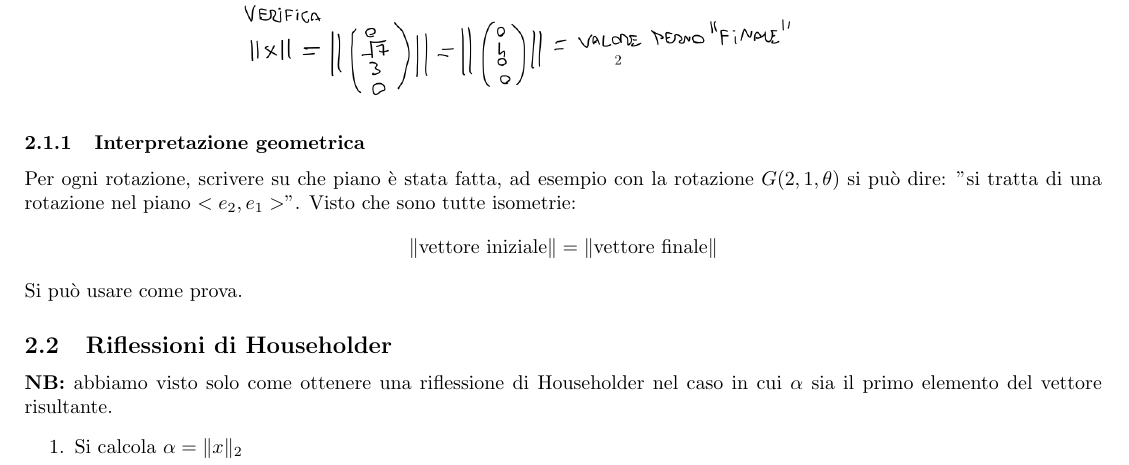
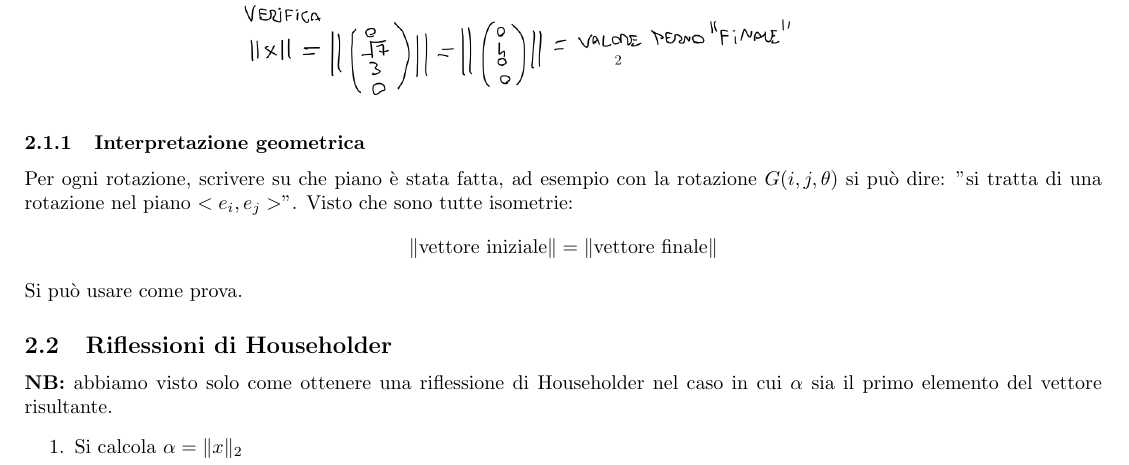
Before and after one commit to GekkeijuITA/ALAN, a LaTeX document (Formulari/SecondaParte.tex): part of page 2 of 7, cut so that both start at the same text. Compiled offline with pdfLaTeX.

Commit message:
Generalizzazione

```diff
--- a/Formulari/SecondaParte.tex
+++ b/Formulari/SecondaParte.tex
@@ -81,7 +81,7 @@ Si moltiplica la matrice per il vettore iniziale per ottenere il vettore finale/
     \includegraphics[scale=0.3]{givens.png}
 \end{center}
 \subsubsection{Interpretazione geometrica}
-Per ogni rotazione, scrivere su che piano è stata fatta, ad esempio con la rotazione $G(2,1,\theta)$ si può dire: "si tratta di una rotazione nel piano $<e_{2},e_{1}>$". Visto che sono tutte isometrie: \begin{equation*}
+Per ogni rotazione, scrivere su che piano è stata fatta, ad esempio con la rotazione $G(i,j,\theta)$ si può dire: "si tratta di una rotazione nel piano $<e_{i},e_{j}>$". Visto che sono tutte isometrie: \begin{equation*}
     \lVert \text{vettore iniziale} \rVert = \lVert \text{vettore finale} \rVert
 \end{equation*}
 Si può usare come prova.
```
Also changed, not shown: Formulari/SecondaParte.pdf.
